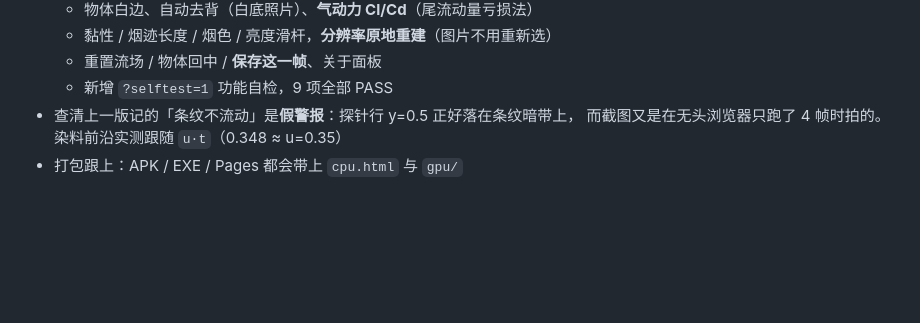
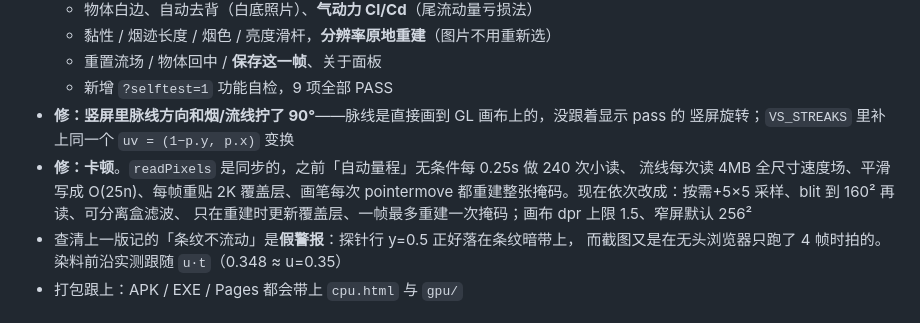
Before and after one commit to whalemiao/Wind-Tunnel-Laboratory, a Markdown page: CHANGELOG.md, the part around the change. GitHub-like rendering; blank space fills up the shorter version.

```diff
--- a/CHANGELOG.md
+++ b/CHANGELOG.md
@@ -23,6 +23,12 @@
   - 黏性 / 烟迹长度 / 烟色 / 亮度滑杆，**分辨率原地重建**（图片不用重新选）
   - 重置流场 / 物体回中 / **保存这一帧**、关于面板
   - 新增 `?selftest=1` 功能自检，9 项全部 PASS
+- **修：竖屏里脉线方向和烟/流线拧了 90°**——脉线是直接画到 GL 画布上的，没跟着显示 pass 的
+  竖屏旋转；`VS_STREAKS` 里补上同一个 `uv = (1−p.y, p.x)` 变换
+- **修：卡顿**。`readPixels` 是同步的，之前「自动量程」无条件每 0.25s 做 240 次小读、
+  流线每次读 4MB 全尺寸速度场、平滑写成 O(25n)、每帧重贴 2K 覆盖层、画笔每次 pointermove
+  都重建整张掩码。现在依次改成：按需+5×5 采样、blit 到 160² 再读、可分离盒滤波、
+  只在重建时更新覆盖层、一帧最多重建一次掩码；画布 dpr 上限 1.5、窄屏默认 256²
 - 查清上一版记的「条纹不流动」是**假警报**：探针行 y=0.5 正好落在条纹暗带上，
   而截图又是在无头浏览器只跑了 4 帧时拍的。染料前沿实测跟随 `u·t`（0.348 ≈ u=0.35）
 - 打包跟上：APK / EXE / Pages 都会带上 `cpu.html` 与 `gpu/`
```
Also changed, not shown: gpu/README.md (+20 -1 lines), shots/gpu-hero.png, shots/gpu-portrait.png, shots/gpu-view-particles.png, 1 other file.
